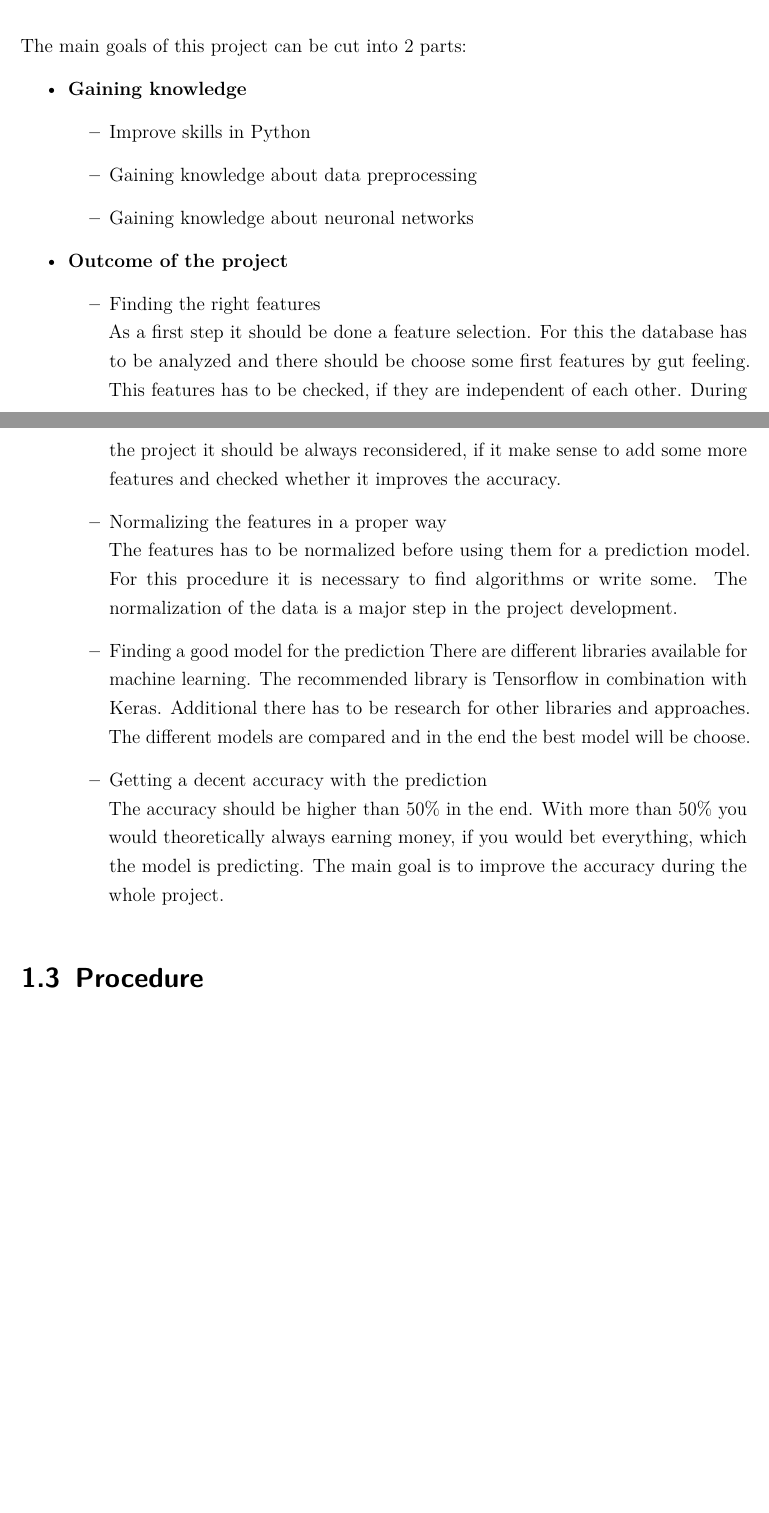
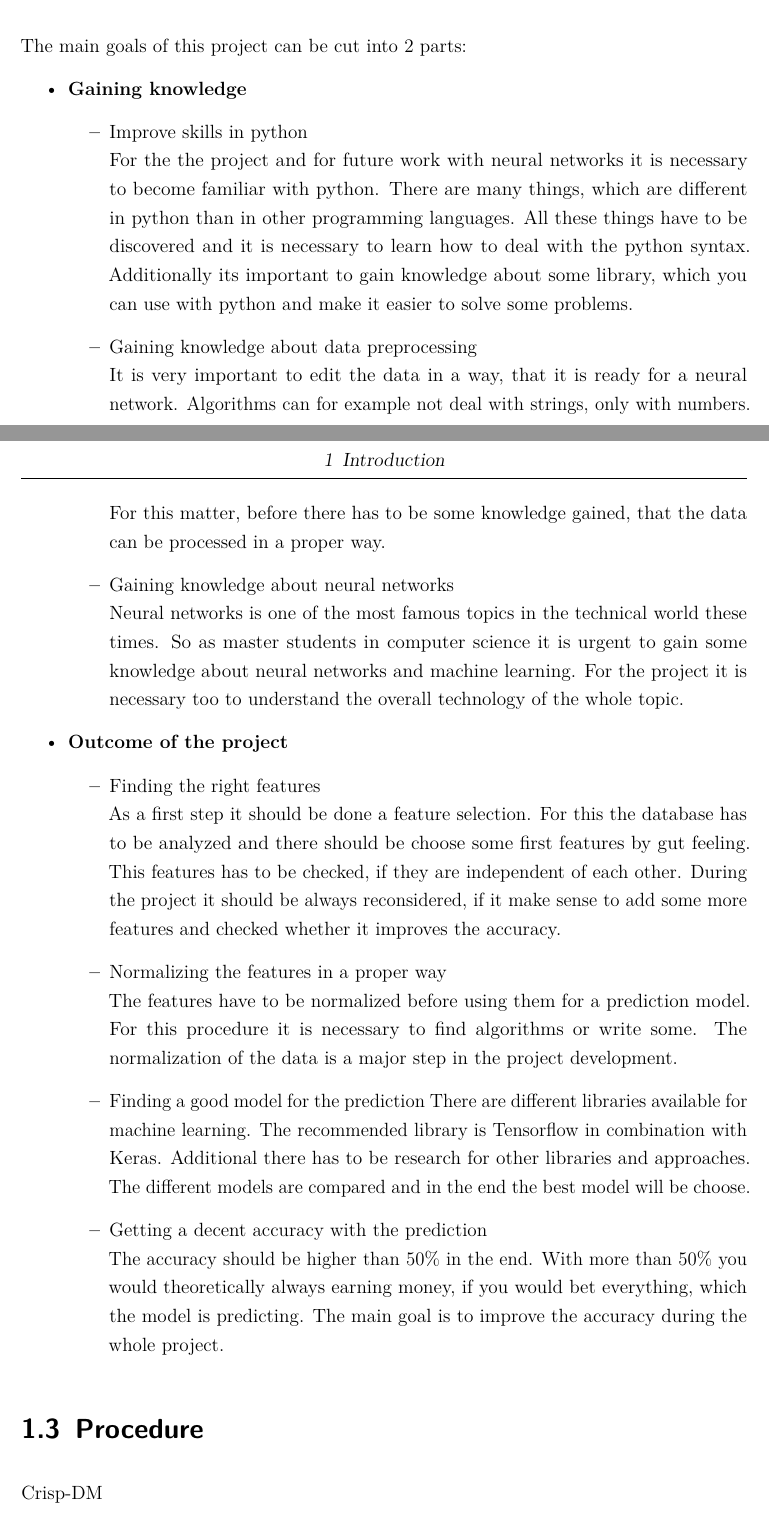
Before and after one commit to thu-soccer/project, a LaTeX document (reportLisasVorlage/main.tex, which reads reportLisasVorlage/content/chapter/01.tex): two parts of pages 10 and 11 of 15 before the commit and two parts of pages 10 and 11 of 17 after it, joined at a grey line, cut so that both start at the same text, the shorter picture padded with empty space. Compiled offline with pdfLaTeX.

Commit message:
Who makes what

```diff
--- a/reportLisasVorlage/content/chapter/01.tex
+++ b/reportLisasVorlage/content/chapter/01.tex
@@ -11,16 +12,19 @@ The main goals of this project can be cut into 2 parts:
 \begin{itemize}
 	\item \textbf{Gaining knowledge}
 		\begin{itemize}
-			\item Improve skills in Python
-			\item Gaining knowledge about data preprocessing
-			\item Gaining knowledge about neuronal networks
+			\item Improve skills in python\newline
+			For the the project and for future work with neural networks it is necessary to become familiar with python. There are many things, which are different in python than in other programming languages. All these things have to be discovered and it is necessary to learn how to deal with the python syntax. Additionally its important to gain knowledge about some library, which you can use with python and make it easier to solve some problems.
+			\item Gaining knowledge about data preprocessing\newline
+			It is very important to edit the data in a way, that it is ready for a neural network. Algorithms can for example not deal with strings, only with numbers. For this matter, before there has to be some knowledge gained, that the data can be processed in a proper way.
+			\item Gaining knowledge about neural networks\newline
+			Neural networks is one of the most famous topics in the technical world these times. So as master students in computer science it is urgent to gain some knowledge about neural networks and machine learning. For the project it is necessary too to understand the overall technology of the whole topic.
 		\end{itemize}
 	\item \textbf{Outcome of the project}
 		\begin{itemize}
 			\item Finding the right features \newline
 			As a first step it should be done a feature selection. For this the database has to be analyzed and there should be choose some first features by gut feeling. This features has to be checked, if they are independent of each other. During the project it should be always reconsidered, if it make sense to add some more features and checked whether it improves the accuracy.
 			\item Normalizing the features in a proper way \newline
-			The features has to be normalized before using them for a prediction model. For this procedure it is necessary to find algorithms or write some. The normalization of the data is a major step in the project development.
+			The features have to be normalized before using them for a prediction model. For this procedure it is necessary to find algorithms or write some. The normalization of the data is a major step in the project development.
 			\item Finding a good model for the prediction
 			There are different libraries available for machine learning. The recommended library is Tensorflow in combination with Keras. Additional there has to be research for other libraries and approaches. The different models are compared and in the end the best model will be choose.
 			\item Getting a decent accuracy with the prediction \newline
@@ -28,3 +32,5 @@ The main goals of this project can be cut into 2 parts:
 		\end{itemize}
 \end{itemize}
 \section{Procedure}
+
+Crisp-DM
```
Also changed, not shown: reportLisasVorlage/content/chapter/02.tex (+2 -2 lines), reportLisasVorlage/content/chapter/03.tex (+3 -1 lines), reportLisasVorlage/content/chapter/04.tex (+2 -1 lines), reportLisasVorlage/content/chapter/05.tex (added, +3 -0 lines), reportLisasVorlage/content/chapter/06.tex (added, +5 -0 lines), reportLisasVorlage/content/chapter/01.tex (1 more changed lines).
